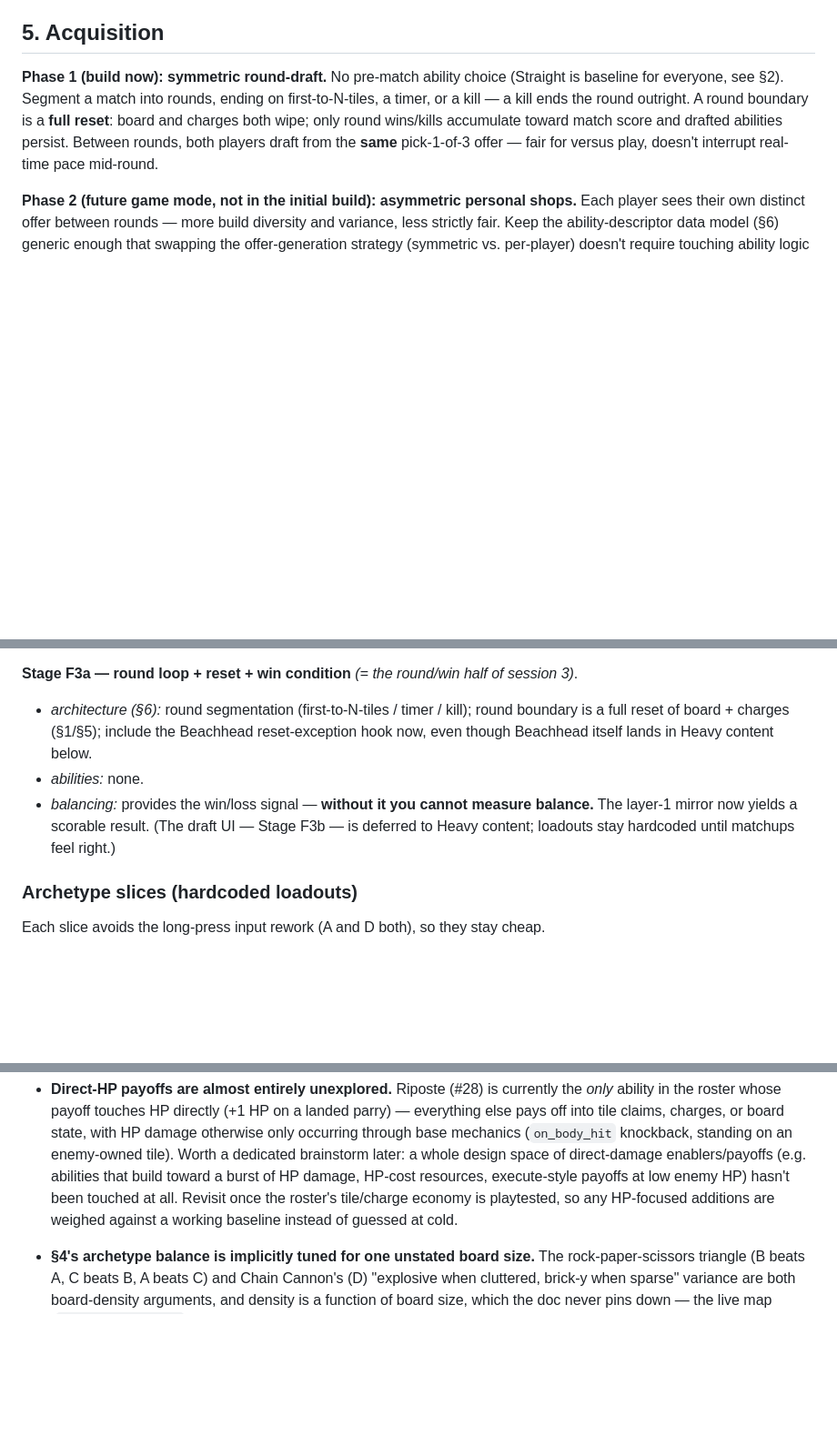
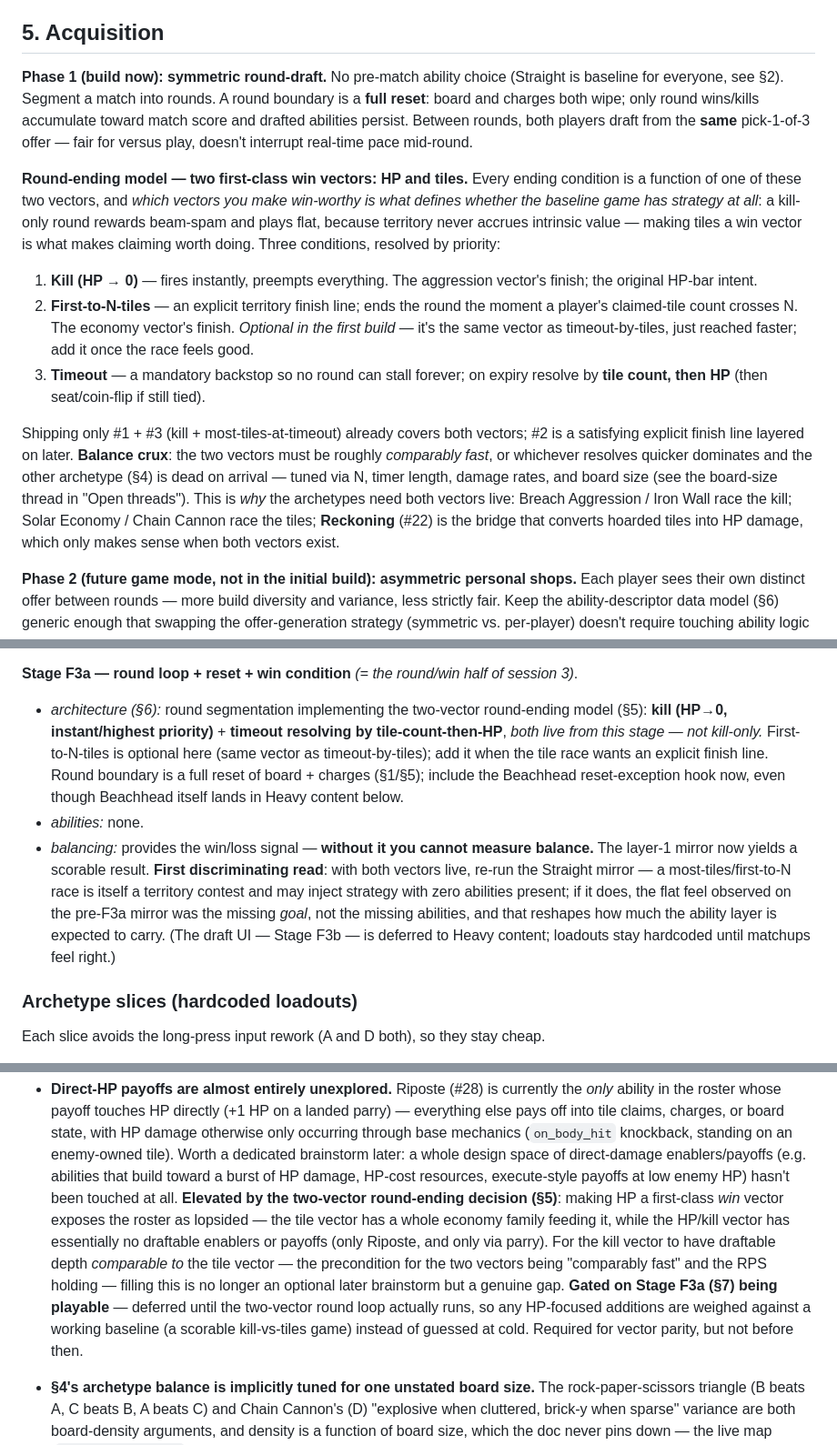
Before and after one commit to neurosoup/tyled, a Markdown page: BEAM_ABILITY_DECKBUILDING.md, 3 parts joined by grey strips. Shown at 91% size. GitHub-like rendering; blank space fills up the shorter version.

Commit message:
Design: formalize round-ending as two win vectors (HP + tiles)
Frame round ending around the only two win vectors in the mechanics —
HP (kill) and tiles (territory) — with a priority-ordered model: kill
(instant) + first-to-N-tiles (optional finish line) + timeout (backstop,
resolves by tiles-then-HP). Kill-only rewards beam-spam and plays flat;
making tiles a first-class win vector is what gives the baseline strategy.

- §1: reword the round-boundary bullet to point at the §5 model
- §5: new two-vector round-ending block + comparably-fast balance crux
- §7: layer-1 calibration and Stage F3a now specify both-vectors-live,
  not kill-only; add the re-run-the-mirror discriminating read
- Open threads: elevate direct-HP payoffs to required-for-parity, gated
  on Stage F3a being playable

```diff
--- a/BEAM_ABILITY_DECKBUILDING.md
+++ b/BEAM_ABILITY_DECKBUILDING.md
@@ -323,12 +324,37 @@ important thing to get right when session 5 ships the resolver.
 ## 5. Acquisition
 
 **Phase 1 (build now): symmetric round-draft.** No pre-match ability choice
-(Straight is baseline for everyone, see §2). Segment a match into rounds,
-ending on first-to-N-tiles, a timer, or a kill — a kill ends the round
-outright. A round boundary is a **full reset**: board and charges both wipe;
-only round wins/kills accumulate toward match score and drafted abilities
-persist. Between rounds, both players draft from the **same** pick-1-of-3
-offer — fair for versus play, doesn't interrupt real-time pace mid-round.
+(Straight is baseline for everyone, see §2). Segment a match into rounds. A
+round boundary is a **full reset**: board and charges both wipe; only round
+wins/kills accumulate toward match score and drafted abilities persist. Between
+rounds, both players draft from the **same** pick-1-of-3 offer — fair for versus
+play, doesn't interrupt real-time pace mid-round.
+
+**Round-ending model — two first-class win vectors: HP and tiles.** Every ending
+condition is a function of one of these two vectors, and *which vectors you make
+win-worthy is what defines whether the baseline game has strategy at all*: a
+kill-only round rewards beam-spam and plays flat, because territory never accrues
+intrinsic value — making tiles a win vector is what makes claiming worth doing.
+Three conditions, resolved by priority:
+
+1. **Kill (HP → 0)** — fires instantly, preempts everything. The aggression
+   vector's finish; the original HP-bar intent.
+2. **First-to-N-tiles** — an explicit territory finish line; ends the round the
+   moment a player's claimed-tile count crosses N. The economy vector's finish.
+   *Optional in the first build* — it's the same vector as timeout-by-tiles, just
+   reached faster; add it once the race feels good.
+3. **Timeout** — a mandatory backstop so no round can stall forever; on expiry
+   resolve by **tile count, then HP** (then seat/coin-flip if still tied).
+
+Shipping only #1 + #3 (kill + most-tiles-at-timeout) already covers both vectors;
+#2 is a satisfying explicit finish line layered on later. **Balance crux**: the
+two vectors must be roughly *comparably fast*, or whichever resolves quicker
+dominates and the other archetype (§4) is dead on arrival — tuned via N, timer
+length, damage rates, and board size (see the board-size thread in "Open
+threads"). This is *why* the archetypes need both vectors live: Breach Aggression
+/ Iron Wall race the kill; Solar Economy / Chain Cannon race the tiles;
+**Reckoning** (#22) is the bridge that converts hoarded tiles into HP damage,
+which only makes sense when both vectors exist.
 
 **Phase 2 (future game mode, not in the initial build): asymmetric personal
 shops.** Each player sees their own distinct offer between rounds — more
@@ -484,15 +514,24 @@ side (which would hide its contribution and contaminate the A-vs-B differential)
 
 **Stage F3a — round loop + reset + win condition** *(= the round/win half of
 session 3)*.
-- *architecture (§6):* round segmentation (first-to-N-tiles / timer / kill);
-  round boundary is a full reset of board + charges (§1/§5); include the
-  Beachhead reset-exception hook now, even though Beachhead itself lands in Heavy
-  content below.
+- *architecture (§6):* round segmentation implementing the two-vector
+  round-ending model (§5): **kill (HP→0, instant/highest priority)** +
+  **timeout resolving by tile-count-then-HP**, *both live from this stage — not
+  kill-only.* First-to-N-tiles is optional here (same vector as
+  timeout-by-tiles); add it when the tile race wants an explicit finish line.
+  Round boundary is a full reset of board + charges (§1/§5); include the Beachhead
+  reset-exception hook now, even though Beachhead itself lands in Heavy content
+  below.
 - *abilities:* none.
 - *balancing:* provides the win/loss signal — **without it you cannot measure
-  balance.** The layer-1 mirror now yields a scorable result. (The draft UI —
-  Stage F3b — is deferred to Heavy content; loadouts stay hardcoded until
-  matchups feel right.)
+  balance.** The layer-1 mirror now yields a scorable result. **First
+  discriminating read**: with both vectors live, re-run the Straight mirror — a
+  most-tiles/first-to-N race is itself a territory contest and may inject strategy
+  with zero abilities present; if it does, the flat feel observed on the
+  pre-F3a mirror was the missing *goal*, not the missing abilities, and that
+  reshapes how much the ability layer is expected to carry. (The draft UI — Stage
+  F3b — is deferred to Heavy content; loadouts stay hardcoded until matchups feel
+  right.)
 
 ### Archetype slices (hardcoded loadouts)
 
@@ -591,9 +630,18 @@ independently once the descriptor model is proven.
   enemy-owned tile). Worth a dedicated brainstorm later: a whole design
   space of direct-damage enablers/payoffs (e.g. abilities that build toward
   a burst of HP damage, HP-cost resources, execute-style payoffs at low
-  enemy HP) hasn't been touched at all. Revisit once the roster's
-  tile/charge economy is playtested, so any HP-focused additions are
-  weighed against a working baseline instead of guessed at cold.
+  enemy HP) hasn't been touched at all. **Elevated by the two-vector
+  round-ending decision (§5)**: making HP a first-class *win* vector exposes
+  the roster as lopsided — the tile vector has a whole economy family feeding
+  it, while the HP/kill vector has essentially no draftable enablers or
+  payoffs (only Riposte, and only via parry). For the kill vector to have
+  draftable depth *comparable to* the tile vector — the precondition for the
+  two vectors being "comparably fast" and the RPS holding — filling this is no
+  longer an optional later brainstorm but a genuine gap. **Gated on Stage F3a
+  (§7) being playable** — deferred until the two-vector round loop actually runs,
+  so any HP-focused additions are weighed against a working baseline (a scorable
+  kill-vs-tiles game) instead of guessed at cold. Required for vector parity, but
+  not before then.
 
 - **§4's archetype balance is implicitly tuned for one unstated board
   size.** The rock-paper-scissors triangle (B beats A, C beats B, A beats C)
```
Also changed, not shown: other parts of BEAM_ABILITY_DECKBUILDING.md (+7 -2 lines).
